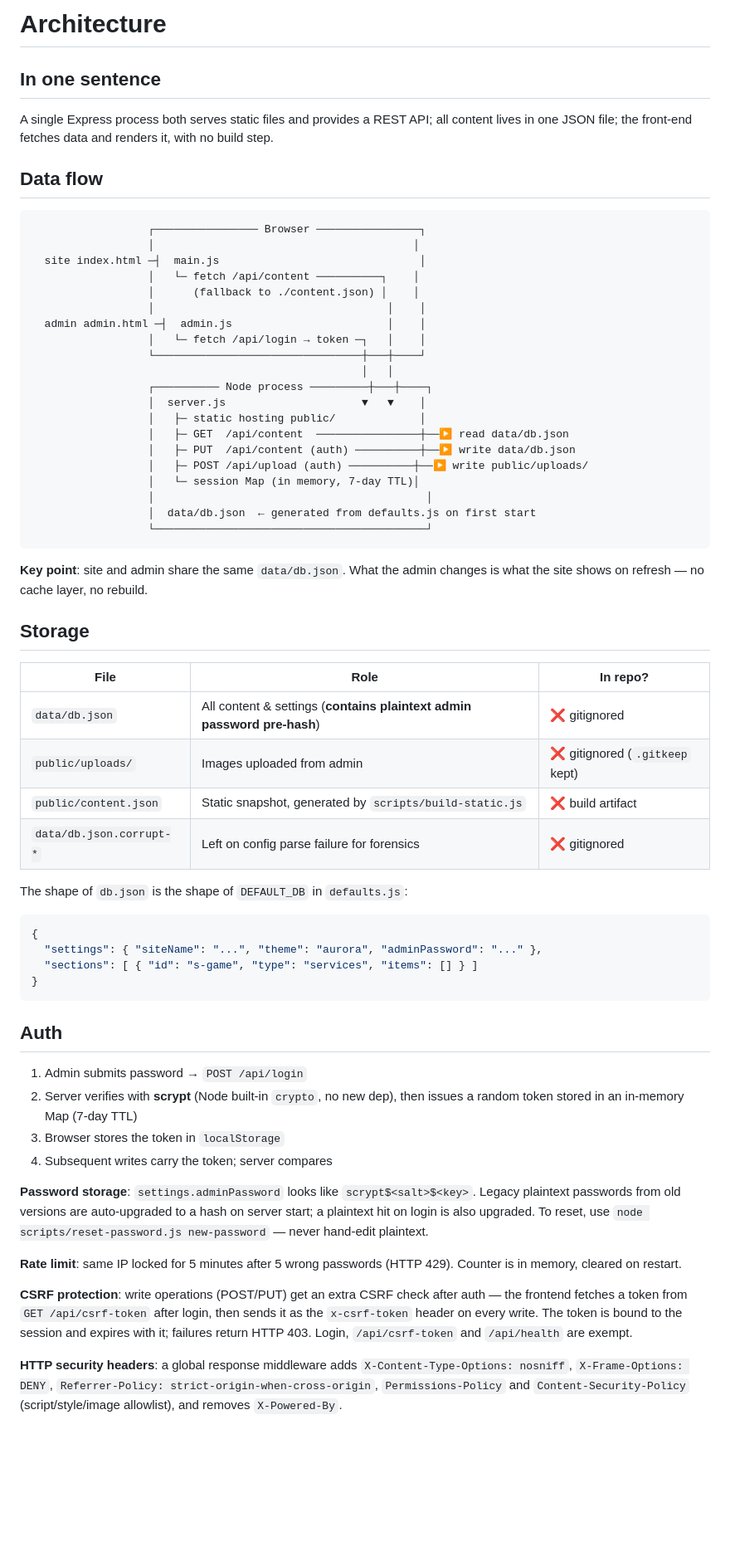
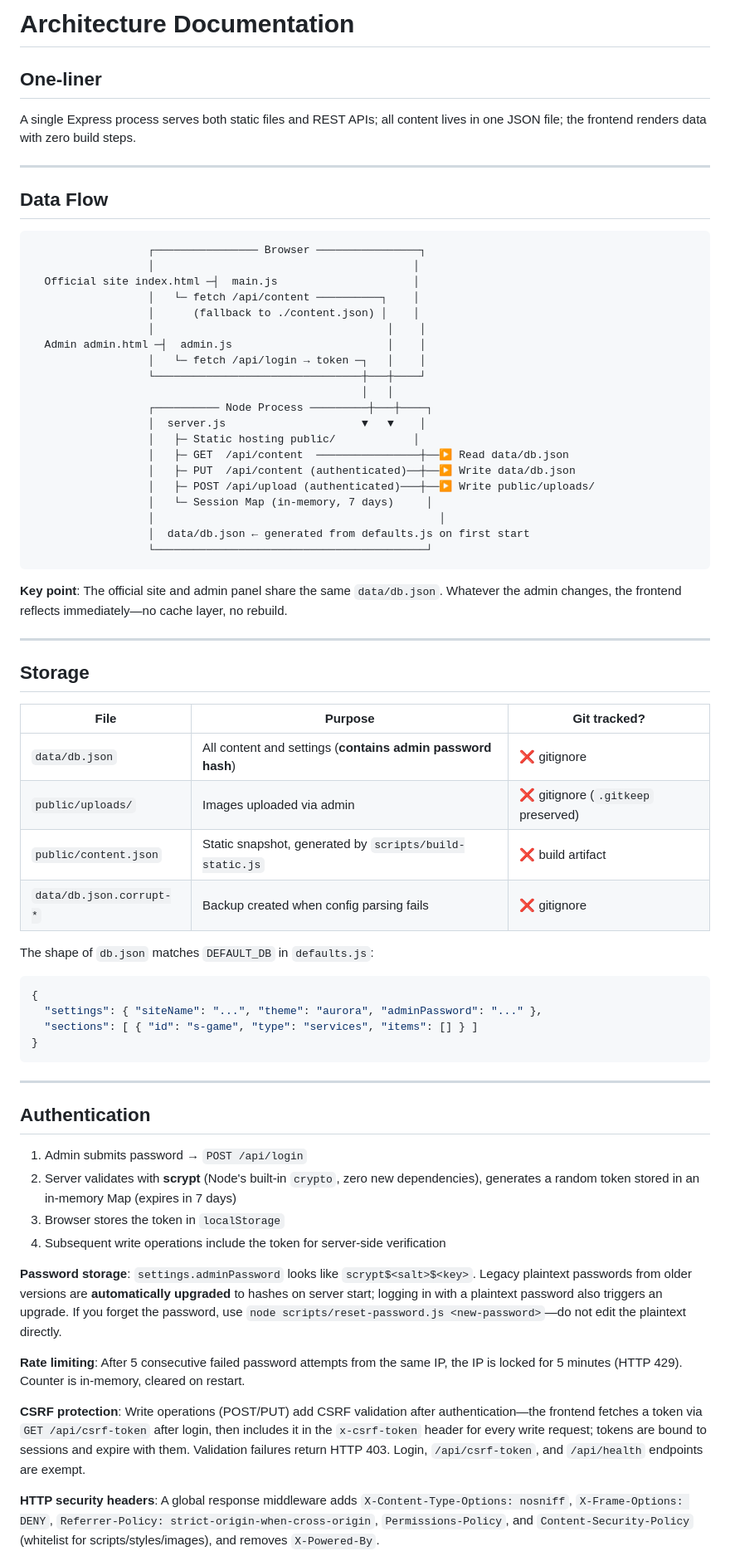
Before and after one commit to xiaoyu-hue/xy-club, a Markdown page: docs/ARCHITECTURE.en.md, the part around one of its changes. Shown at 83% size. GitHub-like rendering; blank space fills up the shorter version.

````diff
--- a/docs/ARCHITECTURE.en.md
+++ b/docs/ARCHITECTURE.en.md
@@ -1,46 +1,50 @@
-# Architecture
+# Architecture Documentation
 
-## In one sentence
+## One-liner
 
-A single Express process both serves static files and provides a REST API; all content lives in one JSON file; the front-end fetches data and renders it, with no build step.
+A single Express process serves both static files and REST APIs; all content lives in one JSON file; the frontend renders data with zero build steps.
 
-## Data flow
+---
+
+## Data Flow
 
 ```
                   ┌──────────────── Browser ────────────────┐
                   │                                        │
-  site index.html ─┤  main.js                               │
+  Official site index.html ─┤  main.js                     │
                   │   └─ fetch /api/content ──────────┐    │
                   │      (fallback to ./content.json) │    │
                   │                                    │    │
-  admin admin.html ─┤  admin.js                        │    │
+  Admin admin.html ─┤  admin.js                        │    │
                   │   └─ fetch /api/login → token ─┐   │    │
                   └────────────────────────────────┼───┼────┘
                                                    │   │
-                  ┌────────── Node process ─────────┼───┼────┐
+                  ┌────────── Node Process ─────────┼───┼────┐
                   │  server.js                     ▼   ▼    │
-                  │   ├─ static hosting public/             │
-                  │   ├─ GET  /api/content  ────────────────┼──▶ read data/db.json
-                  │   ├─ PUT  /api/content (auth) ──────────┼──▶ write data/db.json
-                  │   ├─ POST /api/upload (auth) ──────────┼──▶ write public/uploads/
-                  │   └─ session Map (in memory, 7-day TTL)│
-                  │                                          │
-                  │  data/db.json  ← generated from defaults.js on first start
+                  │   ├─ Static hosting public/            │
+                  │   ├─ GET  /api/content  ────────────────┼──▶ Read data/db.json
+                  │   ├─ PUT  /api/content (authenticated)──┼──▶ Write data/db.json
+                  │   ├─ POST /api/upload (authenticated)───┼──▶ Write public/uploads/
+                  │   └─ Session Map (in-memory, 7 days)     │
+                  │                                            │
+                  │  data/db.json ← generated from defaults.js on first start
                   └──────────────────────────────────────────┘
 ```
 
-**Key point**: site and admin share the same `data/db.json`. What the admin changes is what the site shows on refresh — no cache layer, no rebuild.
+**Key point**: The official site and admin panel share the same `data/db.json`. Whatever the admin changes, the frontend reflects immediately—no cache layer, no rebuild.
+
+---
 
 ## Storage
 
-| File | Role | In repo? |
-|------|------|----------|
-| `data/db.json` | All content & settings (**contains plaintext admin password pre-hash**) | ❌ gitignored |
-| `public/uploads/` | Images uploaded from admin | ❌ gitignored (`.gitkeep` kept) |
+| File | Purpose | Git tracked? |
+|------|---------|--------------|
+| `data/db.json` | All content and settings (**contains admin password hash**) | ❌ gitignore |
+| `public/uploads/` | Images uploaded via admin | ❌ gitignore (`.gitkeep` preserved) |
 | `public/content.json` | Static snapshot, generated by `scripts/build-static.js` | ❌ build artifact |
-| `data/db.json.corrupt-*` | Left on config parse failure for forensics | ❌ gitignored |
+| `data/db.json.corrupt-*` | Backup created when config parsing fails | ❌ gitignore |
 
-The shape of `db.json` is the shape of `DEFAULT_DB` in `defaults.js`:
+The shape of `db.json` matches `DEFAULT_DB` in `defaults.js`:
 
 ```json
 {
@@ -49,18 +53,22 @@ The shape of `db.json` is the shape of `DEFAULT_DB` in `defaults.js`:
 }
 ```
 
-## Auth
+---
+
+## Authentication
 
 1. Admin submits password → `POST /api/login`
-2. Server verifies with **scrypt** (Node built-in `crypto`, no new dep), then issues a random token stored in an in-memory Map (7-day TTL)
+2. Server validates with **scrypt** (Node's built-in `crypto`, zero new dependencies), generates a random token stored in an in-memory Map (expires in 7 days)
 3. Browser stores the token in `localStorage`
-4. Subsequent writes carry the token; server compares
+4. Subsequent write operations include the token for server-side verification
 
-**Password storage**: `settings.adminPassword` looks like `scrypt$<salt>$<key>`. Legacy plaintext passwords from old versions are auto-upgraded to a hash on server start; a plaintext hit on login is also upgraded. To reset, use `node scripts/reset-password.js new-password` — never hand-edit plaintext.
+**Password storage**: `settings.adminPassword` looks like `scrypt$<salt>$<key>`.
+Legacy plaintext passwords from older versions are **automatically upgraded** to hashes on server start; logging in with a plaintext password also triggers an upgrade.
+If you forget the password, use `node scripts/reset-password.js <new-password>`—do not edit the plaintext directly.
 
-**Rate limit**: same IP locked for 5 minutes after 5 wrong passwords (HTTP 429). Counter is in memory, cleared on restart.
+**Rate limiting**: After 5 consecutive failed password attempts from the same IP, the IP is locked for 5 minutes (HTTP 429). Counter is in-memory, cleared on restart.
 
-**CSRF protection**: write operations (POST/PUT) get an extra CSRF check after auth — the frontend fetches a token from `GET /api/csrf-token` after login, then sends it as the `x-csrf-token` header on every write. The token is bound to the session and expires with it; failures return HTTP 403. Login, `/api/csrf-token` and `/api/health` are exempt.
+**CSRF protection**: Write operations (POST/PUT) add CSRF validation after authentication—the frontend fetches a token via `GET /api/csrf-token` after login, then includes it in the `x-csrf-token` header for every write request; tokens are bound to sessions and expire with them. Validation failures return HTTP 403. Login, `/api/csrf-token`, and `/api/health` endpoints are exempt.
 
-**HTTP security headers**: a global response middleware adds `X-Content-Type-Options: nosniff`, `X-Frame-Options: DENY`, `Referrer-Policy: strict-origin-when-cross-origin`, `Permissions-Policy` and `Content-Security-Policy` (script/style/image allowlist), and removes `X-Powered-By`.
+**HTTP security headers**: A global response middleware adds `X-Content-Type-Options: nosniff`, `X-Frame-Options: DENY`, `Referrer-Policy: strict-origin-when-cross-origin`, `Permissions-Policy`, and `Content-Security-Policy` (whitelist for scripts/styles/images), and removes `X-Powered-By`.
 
````
Also changed, not shown: other parts of docs/ARCHITECTURE.en.md (+56 -28 lines).
